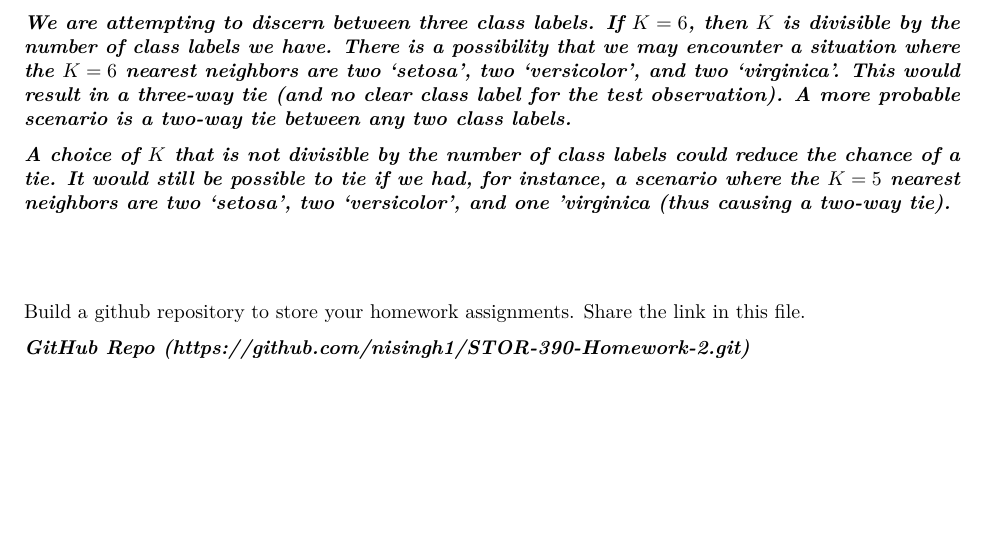
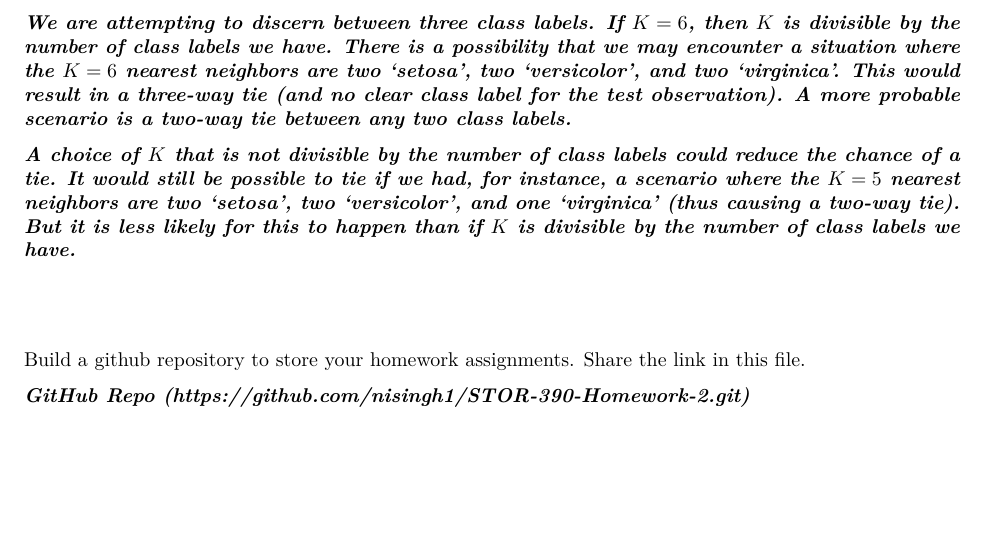
Before and after one commit to nisingh1/STOR-390-Homework-2, an R Markdown document (HW 2.Rmd): part of page 2 of 2, cut so that both start at the same text. Rendered offline with R 4.5, knitr and Pandoc, then LaTeX, with nearby package versions.

Commit message:
fixed another error lol

```diff
--- a/HW 2.Rmd
+++ b/HW 2.Rmd
@@ -65,13 +65,13 @@ summary(iris_target_category)
 ***There is a stark difference in the representation of different classes between the test and target subsets. The test subset has the majority class 'versicolor', while 'setosa' and 'virginica' have much lower representation than the majority class. The target subset has the majority class 'setosa' (with 'virginica' coming in at a close second). The target subset has a much lower representation of 'versicolor' compared to 'setosa' and 'virginica' Thus, the data that the KNN classifier was "trained" on happens to underrepresent the majority class label of the test subset. ***
 
 ***Since KNN relies on the distance between the testing observations and target subset observations to classify testing observations, the mismatch in representation between the different classes in both subsets contributes to the higher classification error. Since there are fewer 'versicolor' observations in the target subset, the KNN classifier may not be able to discern a clear boundary between 'versicolor' and other the other two classes. This causes poor generalization to the test subset, leading to the observed decrease in classification accuracy.***
-#
+
 
 Choice of $K$ can also influence this classifier.  Why would choosing $K = 6$ not be advisable for this data?
 
 ***We are attempting to discern between three class labels. If $K = 6$, then $K$ is divisible by the number of class labels we have. There is a possibility that we may encounter a situation where the $K = 6$ nearest neighbors are two 'setosa', two 'versicolor', and two 'virginica'. This would result in a three-way tie (and no clear class label for the test observation). A more probable scenario is a two-way tie between any two class labels.***
 
-***A choice of $K$ that is not divisible by the number of class labels could reduce the chance of a tie. It would still be possible to tie if we had, for instance, a scenario where the $K = 5$ nearest neighbors are two 'setosa', two 'versicolor', and one 'virginica (thus causing a two-way tie).***
+***A choice of $K$ that is not divisible by the number of class labels could reduce the chance of a tie. It would still be possible to tie if we had, for instance, a scenario where the $K = 5$ nearest neighbors are two 'setosa', two 'versicolor', and one 'virginica' (thus causing a two-way tie). But it is less likely for this to happen than if $K$ is divisible by the number of class labels we have.***
 
 #
 
```
Also changed, not shown: HW-2.pdf.
